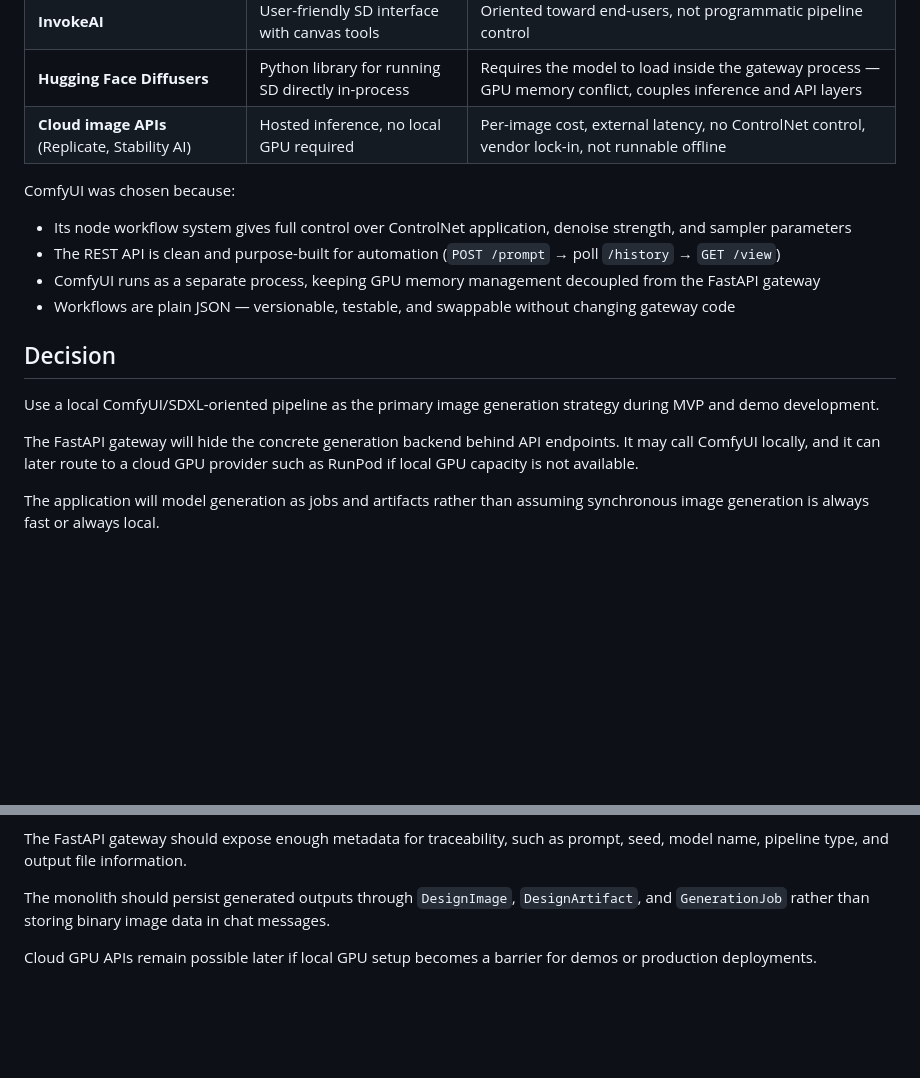
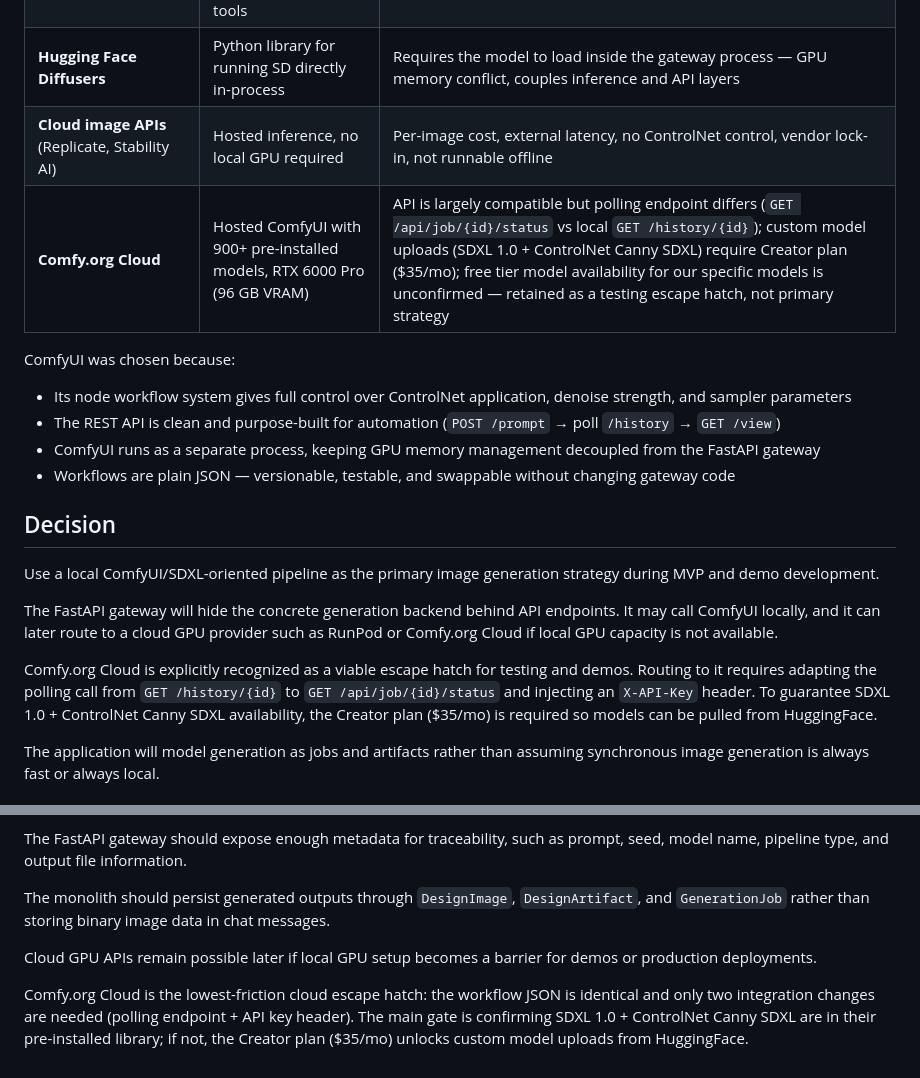
Before and after one commit to outis10/kalitron-furniture-studio, a Markdown page: docs/adr/ADR-003-comfyui-vs-cloud-apis.md, 2 parts joined by grey strips. Drawn GitHub-style; blank space fills up the shorter version.

Commit message:
chore:ComfyUI chosen cause

```diff
--- a/docs/adr/ADR-003-comfyui-vs-cloud-apis.md
+++ b/docs/adr/ADR-003-comfyui-vs-cloud-apis.md
@@ -37,6 +37,7 @@ The project is also intended as a portfolio-ready demo that should be runnable l
 | **InvokeAI** | User-friendly SD interface with canvas tools | Oriented toward end-users, not programmatic pipeline control |
 | **Hugging Face Diffusers** | Python library for running SD directly in-process | Requires the model to load inside the gateway process — GPU memory conflict, couples inference and API layers |
 | **Cloud image APIs** (Replicate, Stability AI) | Hosted inference, no local GPU required | Per-image cost, external latency, no ControlNet control, vendor lock-in, not runnable offline |
+| **Comfy.org Cloud** | Hosted ComfyUI with 900+ pre-installed models, RTX 6000 Pro (96 GB VRAM) | API is largely compatible but polling endpoint differs (`GET /api/job/{id}/status` vs local `GET /history/{id}`); custom model uploads (SDXL 1.0 + ControlNet Canny SDXL) require Creator plan ($35/mo); free tier model availability for our specific models is unconfirmed — retained as a testing escape hatch, not primary strategy |
 
 ComfyUI was chosen because:
 - Its node workflow system gives full control over ControlNet application, denoise strength, and sampler parameters
@@ -48,7 +49,9 @@ ComfyUI was chosen because:
 
 Use a local ComfyUI/SDXL-oriented pipeline as the primary image generation strategy during MVP and demo development.
 
-The FastAPI gateway will hide the concrete generation backend behind API endpoints. It may call ComfyUI locally, and it can later route to a cloud GPU provider such as RunPod if local GPU capacity is not available.
+The FastAPI gateway will hide the concrete generation backend behind API endpoints. It may call ComfyUI locally, and it can later route to a cloud GPU provider such as RunPod or Comfy.org Cloud if local GPU capacity is not available.
+
+Comfy.org Cloud is explicitly recognized as a viable escape hatch for testing and demos. Routing to it requires adapting the polling call from `GET /history/{id}` to `GET /api/job/{id}/status` and injecting an `X-API-Key` header. To guarantee SDXL 1.0 + ControlNet Canny SDXL availability, the Creator plan ($35/mo) is required so models can be pulled from HuggingFace.
 
 The application will model generation as jobs and artifacts rather than assuming synchronous image generation is always fast or always local.
 
@@ -65,3 +68,5 @@ The FastAPI gateway should expose enough metadata for traceability, such as prom
 The monolith should persist generated outputs through `DesignImage`, `DesignArtifact`, and `GenerationJob` rather than storing binary image data in chat messages.
 
 Cloud GPU APIs remain possible later if local GPU setup becomes a barrier for demos or production deployments.
+
+Comfy.org Cloud is the lowest-friction cloud escape hatch: the workflow JSON is identical and only two integration changes are needed (polling endpoint + API key header). The main gate is confirming SDXL 1.0 + ControlNet Canny SDXL are in their pre-installed library; if not, the Creator plan ($35/mo) unlocks custom model uploads from HuggingFace.
```
